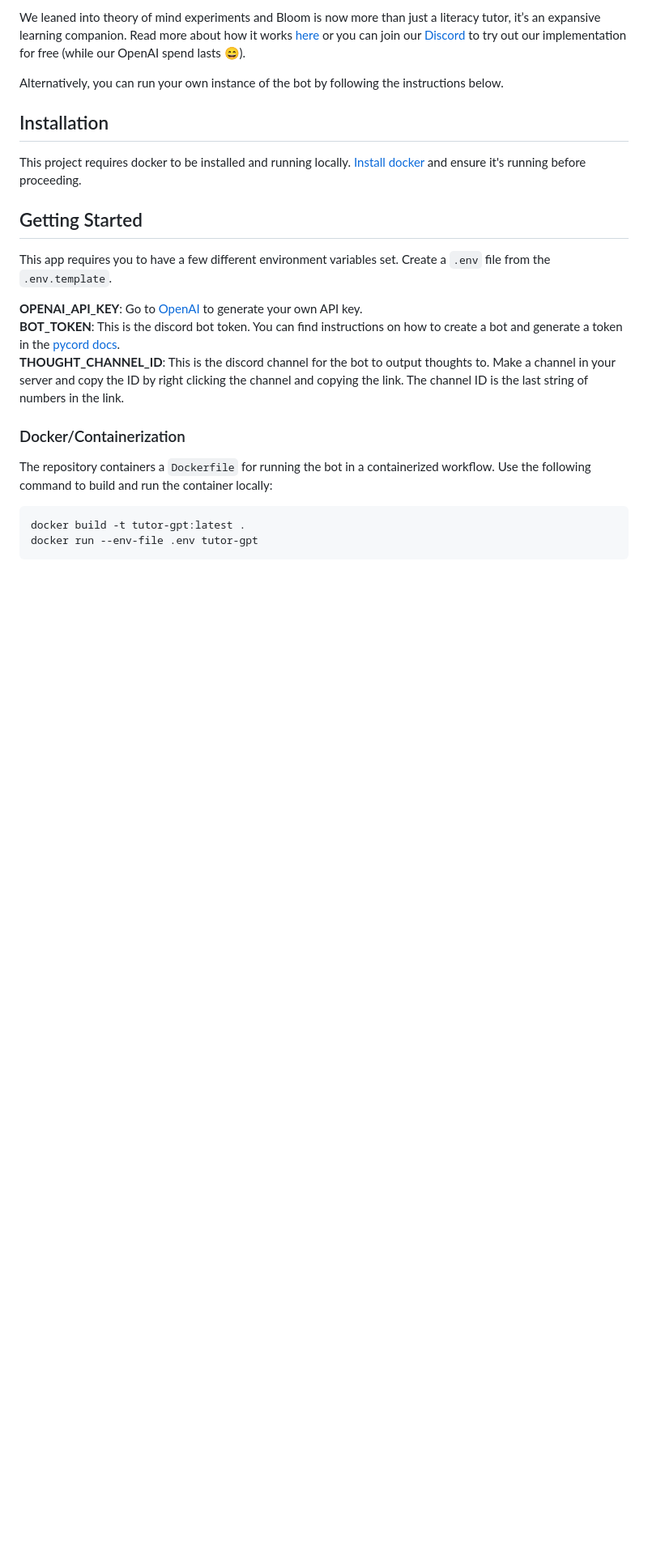
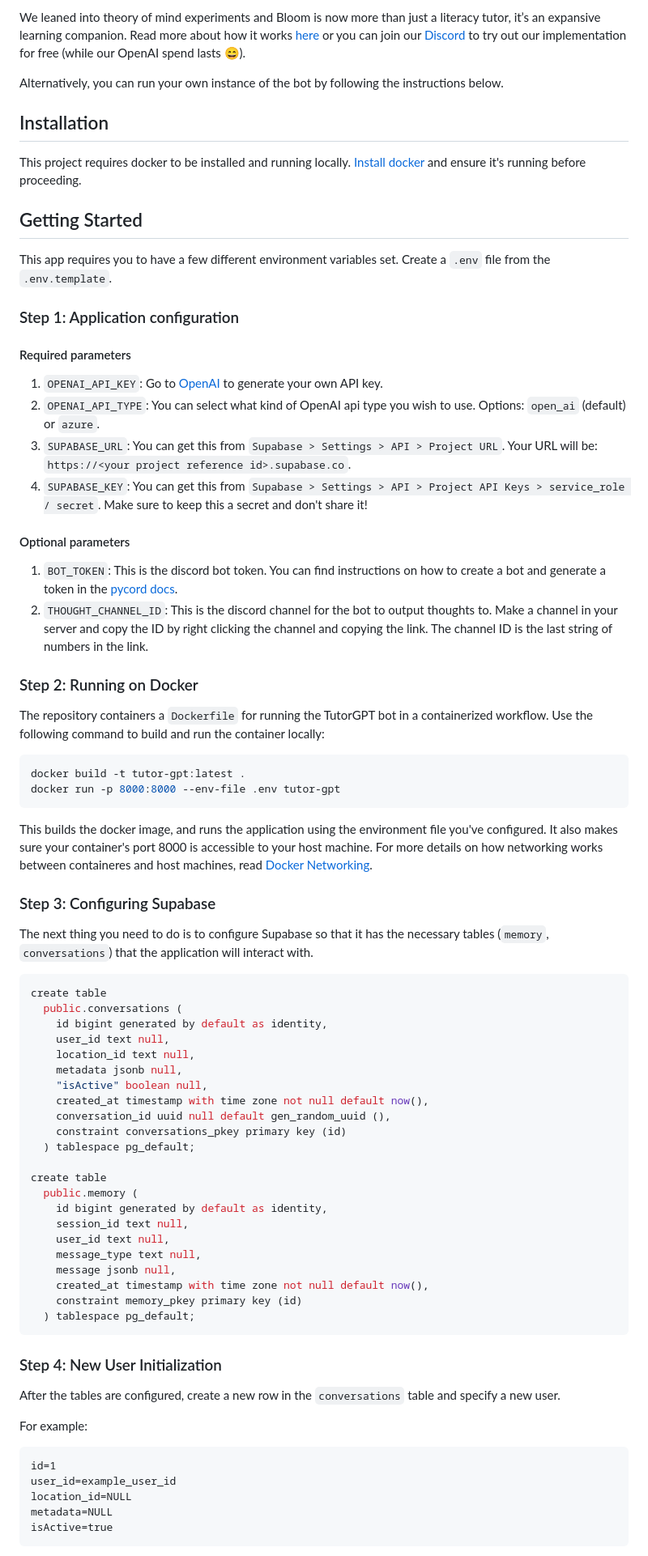
Before and after one commit to plastic-labs/tutor-gpt, a Markdown page: README.md, the part around the change printed below. Shown: that part at 81% size. Drawn GitHub-style; blank space fills up the shorter version.

Commit message:
Updated README for more detailed instructions.

````diff
--- a/README.md
+++ b/README.md
@@ -14,15 +14,70 @@ This project requires docker to be installed and running locally. [Install docke
 
 This app requires you to have a few different environment variables set. Create a `.env` file from the `.env.template`.
 
-**OPENAI_API_KEY**: Go to [OpenAI](https://beta.openai.com/account/api-keys) to generate your own API key.
-**BOT_TOKEN**: This is the discord bot token. You can find instructions on how to create a bot and generate a token in the [pycord docs](https://guide.pycord.dev/getting-started/creating-your-first-bot).
-**THOUGHT_CHANNEL_ID**: This is the discord channel for the bot to output thoughts to. Make a channel in your server and copy the ID by right clicking the channel and copying the link. The channel ID is the last string of numbers in the link.
+### Step 1: Application configuration
 
-### Docker/Containerization
+#### Required parameters
 
-The repository containers a `Dockerfile` for running the bot in a containerized workflow. Use the following command to build and run the container locally:
+1. `OPENAI_API_KEY`: Go to [OpenAI](https://beta.openai.com/account/api-keys) to generate your own API key.
+2. `OPENAI_API_TYPE`: You can select what kind of OpenAI api type you wish to use. Options: `open_ai` (default) or `azure`.
+3. `SUPABASE_URL`: You can get this from `Supabase > Settings > API > Project URL`. Your URL will be: `https://<your project reference id>.supabase.co`.
+4. `SUPABASE_KEY`: You can get this from `Supabase > Settings > API > Project API Keys > service_role / secret`. Make sure to keep this a secret and don't share it!
+
+#### Optional parameters
+1. `BOT_TOKEN`: This is the discord bot token. You can find instructions on how to create a bot and generate a token in the [pycord docs](https://guide.pycord.dev/getting-started/creating-your-first-bot).
+2. `THOUGHT_CHANNEL_ID`: This is the discord channel for the bot to output thoughts to. Make a channel in your server and copy the ID by right clicking the channel and copying the link. The channel ID is the last string of numbers in the link.
+
+### Step 2: Running on Docker
+
+The repository containers a `Dockerfile` for running the TutorGPT bot in a containerized workflow. Use the following command to build and run the container locally:
 
 ```bash
 docker build -t tutor-gpt:latest .
-docker run --env-file .env tutor-gpt
+docker run -p 8000:8000 --env-file .env tutor-gpt
 ```
+
+This builds the docker image, and runs the application using the environment file you've configured. It also makes sure your container's port 8000 is accessible to your host machine. For more details on how networking works between containeres and host machines, read [Docker Networking](https://docs.docker.com/network/).
+
+### Step 3: Configuring Supabase
+
+The next thing you need to do is to configure Supabase so that it has the necessary tables (`memory`, `conversations`) that the application will interact with.
+
+```sql
+create table
+  public.conversations (
+    id bigint generated by default as identity,
+    user_id text null,
+    location_id text null,
+    metadata jsonb null,
+    "isActive" boolean null,
+    created_at timestamp with time zone not null default now(),
+    conversation_id uuid null default gen_random_uuid (),
+    constraint conversations_pkey primary key (id)
+  ) tablespace pg_default;
+
+create table
+  public.memory (
+    id bigint generated by default as identity,
+    session_id text null,
+    user_id text null,
+    message_type text null,
+    message jsonb null,
+    created_at timestamp with time zone not null default now(),
+    constraint memory_pkey primary key (id)
+  ) tablespace pg_default;
+```
+
+### Step 4: New User Initialization
+
+After the tables are configured, create a new row in the `conversations` table and specify a new user.
+
+For example:
+
+```
+id=1
+user_id=example_user_id
+location_id=NULL
+metadata=NULL
+isActive=true
+```
+
````
Also changed, not shown: other parts of README.md (+22 -1 lines).
